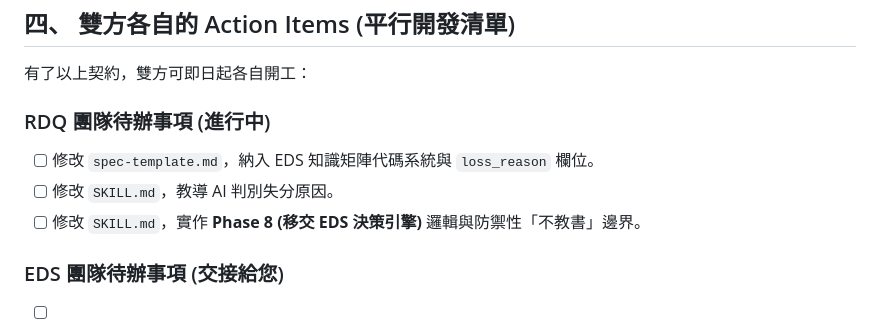
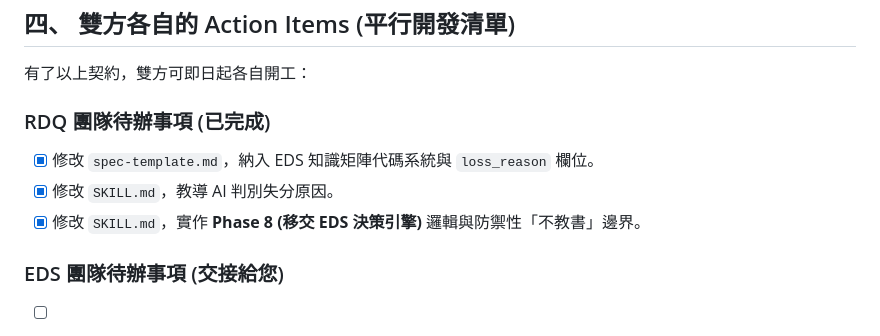
Before and after one commit to Jaylanbee/RDQ-Learn-Student, a Markdown page: Docs/RDQ-EDS協同開發協議.md, the part around the change. Rendered like a GitHub page.

Commit message:
docs: update deprecated Scheduler to EDS and mark RDQ tasks as completed (#3)
- Replaced references to the deprecated `Scheduler` system with `EDS` in `references/spec-template.md`.
- Updated the RDQ team's to-do list in `Docs/RDQ-EDS協同開發協議.md` to reflect that the Phase 8 integration tasks are completed.

Co-authored-by: google-labs-jules[bot] <161369871+google-labs-jules[bot]@users.noreply.github.com>
Co-authored-by: Jaylanbee <294025804+Jaylanbee@users.noreply.github.com>

```diff
--- a/Docs/RDQ-EDS協同開發協議.md
+++ b/Docs/RDQ-EDS協同開發協議.md
@@ -69,10 +69,10 @@ RDQ 將在自身開發計畫中實作以下邏輯：
 
 有了以上契約，雙方可即日起各自開工：
 
-### RDQ 團隊待辦事項 (進行中)
-- [ ] 修改 `spec-template.md`，納入 EDS 知識矩陣代碼系統與 `loss_reason` 欄位。
-- [ ] 修改 `SKILL.md`，教導 AI 判別失分原因。
-- [ ] 修改 `SKILL.md`，實作 **Phase 8 (移交 EDS 決策引擎)** 邏輯與防禦性「不教書」邊界。
+### RDQ 團隊待辦事項 (已完成)
+- [x] 修改 `spec-template.md`，納入 EDS 知識矩陣代碼系統與 `loss_reason` 欄位。
+- [x] 修改 `SKILL.md`，教導 AI 判別失分原因。
+- [x] 修改 `SKILL.md`，實作 **Phase 8 (移交 EDS 決策引擎)** 邏輯與防禦性「不教書」邊界。
 
 ### EDS 團隊待辦事項 (交接給您)
 - [ ] 確保 EDS 的 Knowledge Engine (Layer 1) 具備完整的 `Bc-Ⅳ-3` 類別代碼對照表。
```
Also changed, not shown: references/spec-template.md (+2 -2 lines).
